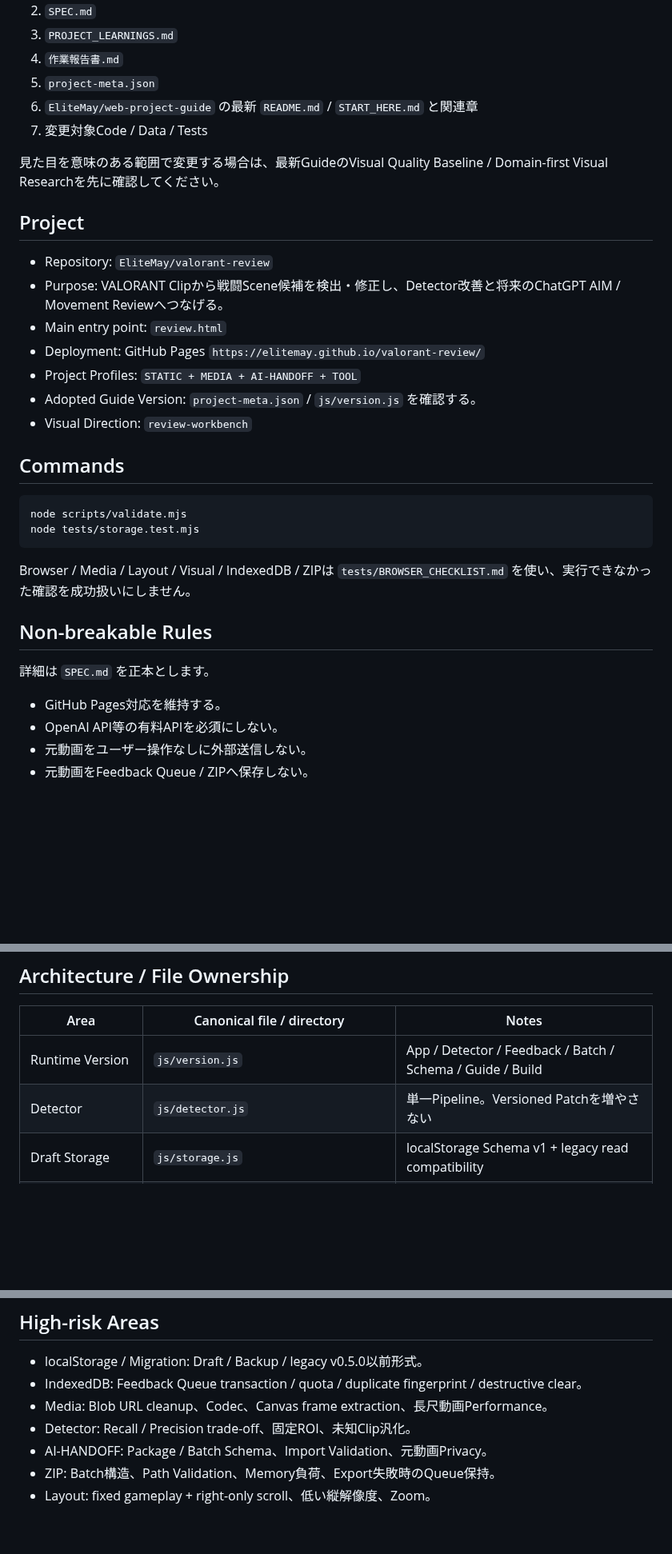
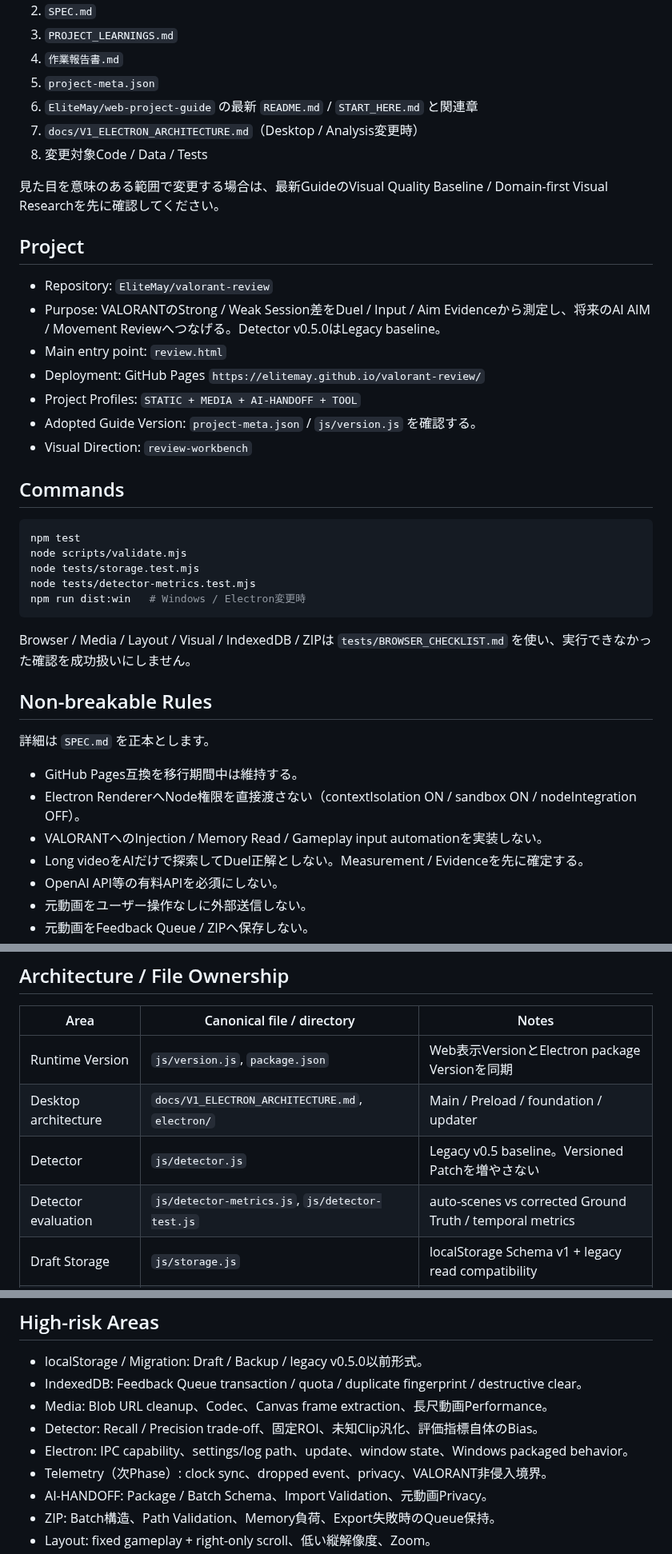
Before and after one commit to EliteMay/valorant-review, a Markdown page: AGENTS.md, 3 parts joined by grey strips. Shown at 80% size. Rendered like a GitHub page; blank space fills up the shorter version.

Commit message:
docs: route agents through Electron architecture

````diff
--- a/AGENTS.md
+++ b/AGENTS.md
@@ -12,14 +12,15 @@
 4. `作業報告書.md`
 5. `project-meta.json`
 6. `EliteMay/web-project-guide` の最新 `README.md` / `START_HERE.md` と関連章
-7. 変更対象Code / Data / Tests
+7. `docs/V1_ELECTRON_ARCHITECTURE.md`（Desktop / Analysis変更時）
+8. 変更対象Code / Data / Tests
 
 見た目を意味のある範囲で変更する場合は、最新GuideのVisual Quality Baseline / Domain-first Visual Researchを先に確認してください。
 
 ## Project
 
 - Repository: `EliteMay/valorant-review`
-- Purpose: VALORANT Clipから戦闘Scene候補を検出・修正し、Detector改善と将来のChatGPT AIM / Movement Reviewへつなげる。
+- Purpose: VALORANTのStrong / Weak Session差をDuel / Input / Aim Evidenceから測定し、将来のAI AIM / Movement Reviewへつなげる。Detector v0.5.0はLegacy baseline。
 - Main entry point: `review.html`
 - Deployment: GitHub Pages `https://elitemay.github.io/valorant-review/`
 - Project Profiles: `STATIC + MEDIA + AI-HANDOFF + TOOL`
@@ -29,8 +30,11 @@
 ## Commands
 
 ```bash
+npm test
 node scripts/validate.mjs
 node tests/storage.test.mjs
+node tests/detector-metrics.test.mjs
+npm run dist:win   # Windows / Electron変更時
 ```
 
 Browser / Media / Layout / Visual / IndexedDB / ZIPは `tests/BROWSER_CHECKLIST.md` を使い、実行できなかった確認を成功扱いにしません。
@@ -39,7 +43,10 @@ Browser / Media / Layout / Visual / IndexedDB / ZIPは `tests/BROWSER_CHECKLIST.
 
 詳細は `SPEC.md` を正本とします。
 
-- GitHub Pages対応を維持する。
+- GitHub Pages互換を移行期間中は維持する。
+- Electron RendererへNode権限を直接渡さない（contextIsolation ON / sandbox ON / nodeIntegration OFF）。
+- VALORANTへのInjection / Memory Read / Gameplay input automationを実装しない。
+- Long videoをAIだけで探索してDuel正解としない。Measurement / Evidenceを先に確定する。
 - OpenAI API等の有料APIを必須にしない。
 - 元動画をユーザー操作なしに外部送信しない。
 - 元動画をFeedback Queue / ZIPへ保存しない。
@@ -60,8 +67,10 @@ Browser / Media / Layout / Visual / IndexedDB / ZIPは `tests/BROWSER_CHECKLIST.
 
 | Area | Canonical file / directory | Notes |
 |---|---|---|
-| Runtime Version | `js/version.js` | App / Detector / Feedback / Batch / Schema / Guide / Build |
-| Detector | `js/detector.js` | 単一Pipeline。Versioned Patchを増やさない |
+| Runtime Version | `js/version.js`, `package.json` | Web表示VersionとElectron package Versionを同期 |
+| Desktop architecture | `docs/V1_ELECTRON_ARCHITECTURE.md`, `electron/` | Main / Preload / foundation / updater |
+| Detector | `js/detector.js` | Legacy v0.5 baseline。Versioned Patchを増やさない |
+| Detector evaluation | `js/detector-metrics.js`, `js/detector-test.js` | auto-scenes vs corrected Ground Truth / temporal metrics |
 | Draft Storage | `js/storage.js` | localStorage Schema v1 + legacy read compatibility |
 | Feedback Queue | `js/feedback-library.js` | IndexedDB / max 20 clips / 350MB / source video禁止 |
 | Scene UI | `js/ui.js` | Scene state / render / manual editing |
@@ -81,7 +90,9 @@ Browser / Media / Layout / Visual / IndexedDB / ZIPは `tests/BROWSER_CHECKLIST.
 - localStorage / Migration: Draft / Backup / legacy v0.5.0以前形式。
 - IndexedDB: Feedback Queue transaction / quota / duplicate fingerprint / destructive clear。
 - Media: Blob URL cleanup、Codec、Canvas frame extraction、長尺動画Performance。
-- Detector: Recall / Precision trade-off、固定ROI、未知Clip汎化。
+- Detector: Recall / Precision trade-off、固定ROI、未知Clip汎化、評価指標自体のBias。
+- Electron: IPC capability、settings/log path、update、window state、Windows packaged behavior。
+- Telemetry（次Phase）: clock sync、dropped event、privacy、VALORANT非侵入境界。
 - AI-HANDOFF: Package / Batch Schema、Import Validation、元動画Privacy。
 - ZIP: Batch構造、Path Validation、Memory負荷、Export失敗時のQueue保持。
 - Layout: fixed gameplay + right-only scroll、低い縦解像度、Zoom。
````
